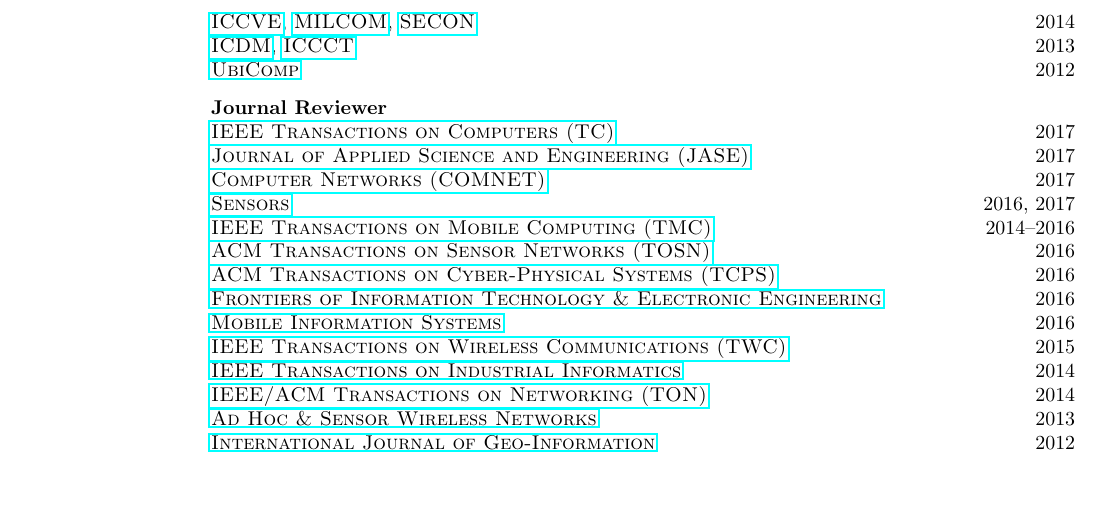
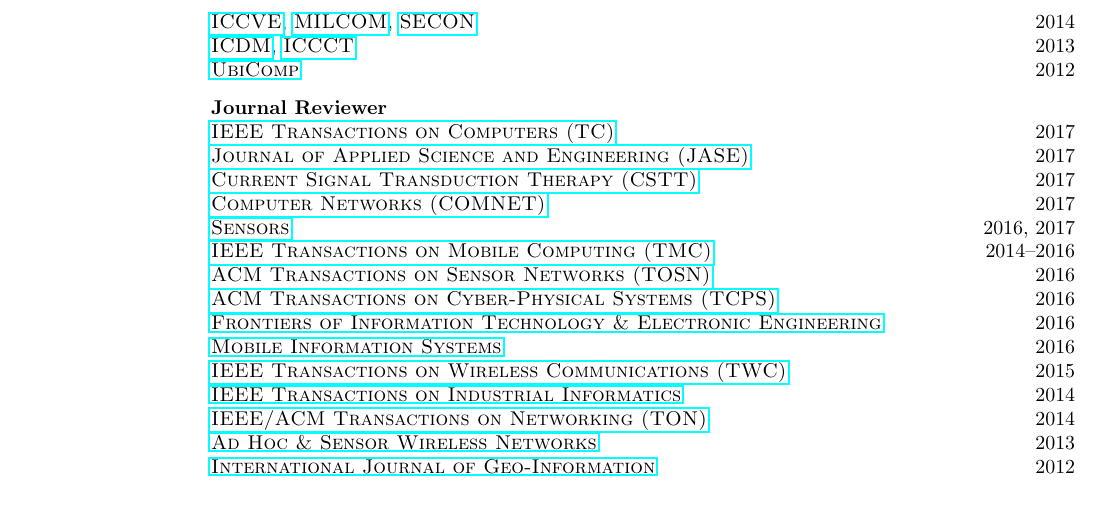
Before and after one commit to hushaohan/hushaohan.github.io, a LaTeX CV (cv.tex, which reads services.tex): part of page 2 of 7, cut so that both start at the same text. Compiled offline with pdfLaTeX.

Commit message:
added cstt review

```diff
--- a/services.tex
+++ b/services.tex
@@ -19,6 +19,7 @@
 {\bf Journal Reviewer}\\
 {\href{https://www.computer.org/web/tc}{\textsc{IEEE Transactions on Computers (TC)}}} \hfill 2017\\
 {\href{http://jase.tku.edu.tw/}{\textsc{Journal of Applied Science and Engineering (JASE)}}} \hfill 2017\\
+{\href{http://benthamscience.com/journals/current-signal-transduction-therapy/}{\textsc{Current Signal Transduction Therapy (CSTT)}}} \hfill 2017\\
 {\href{http://ees.elsevier.com/comnet/}{\textsc{Computer Networks (COMNET)}}} \hfill 2017\\
 {\href{http://www.mdpi.com/journal/sensors}{\textsc{Sensors}}} \hfill 2016, 2017\\
 {\href{http://www.computer.org/portal/web/tmc}{\textsc{IEEE Transactions on Mobile Computing (TMC)}}} \hfill 2014--2016\\
```
Also changed, not shown: cv.pdf.
